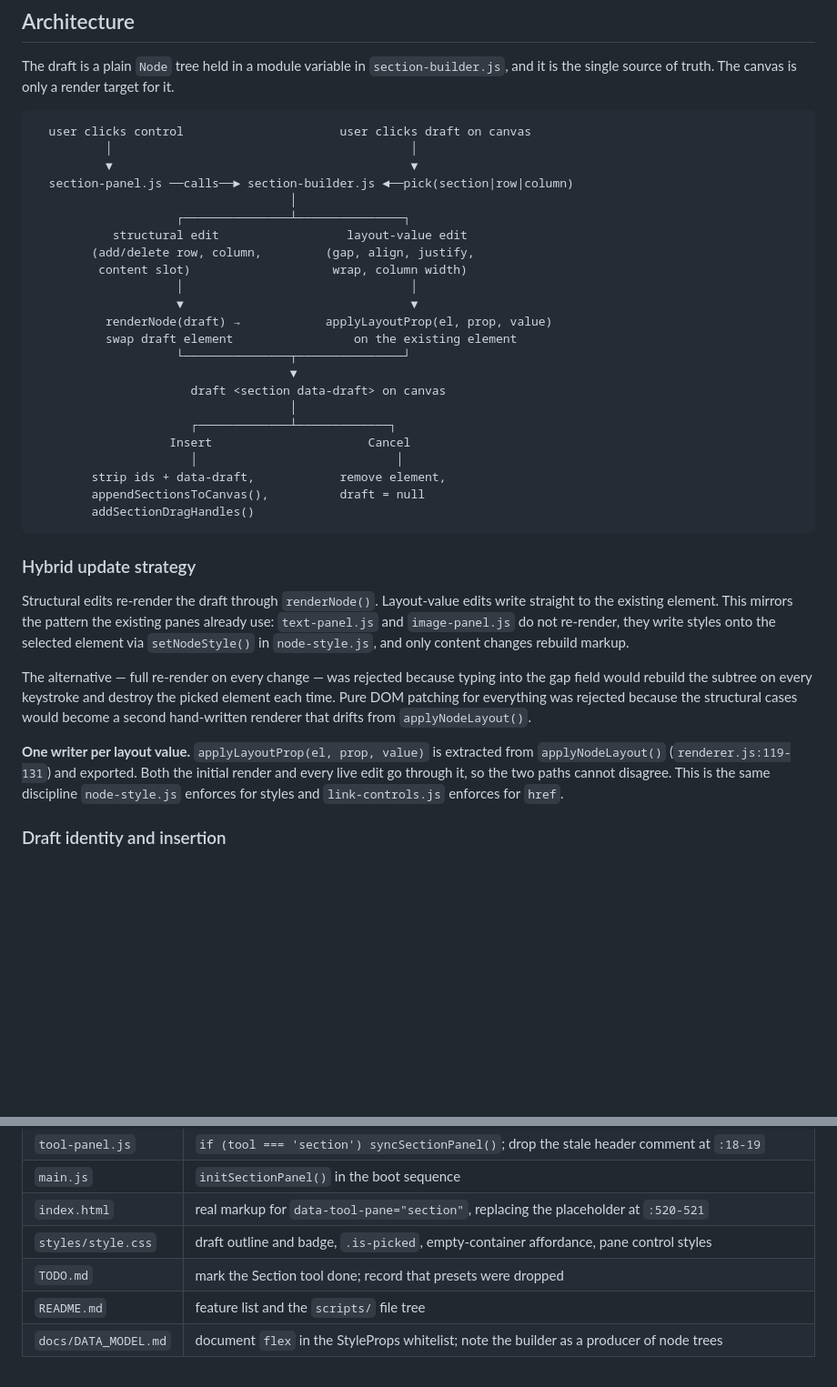
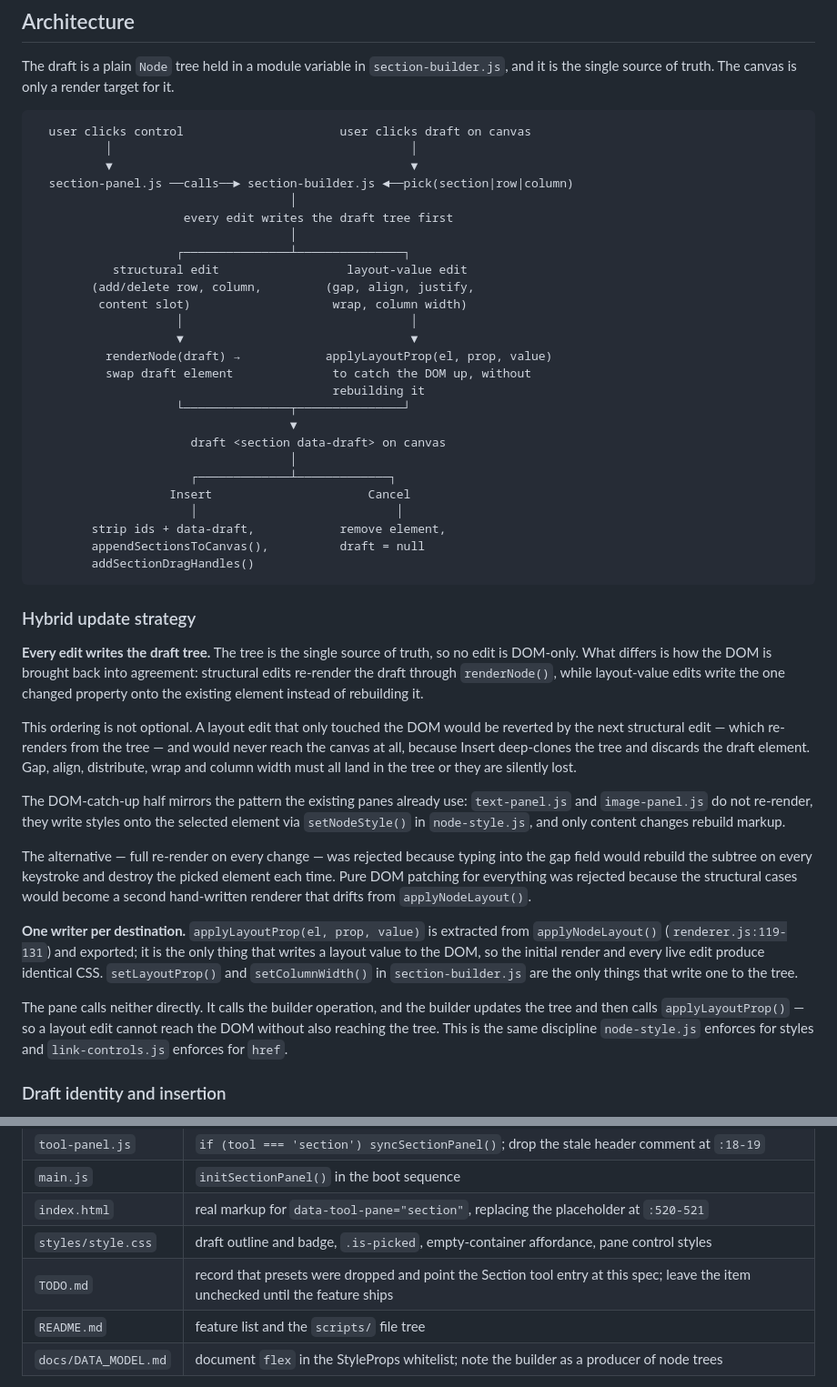
Before and after one commit to w0x7y/Profolio-Website-Editor, a Markdown page: docs/specs/2026-07-30-section-builder-design.md, 2 parts joined by grey strips. Shown at 91% size. Drawn GitHub-style; blank space fills up the shorter version.

```diff
--- a/docs/specs/2026-07-30-section-builder-design.md
+++ b/docs/specs/2026-07-30-section-builder-design.md
@@ -70,6 +70,8 @@ a render target for it.
           ▼                                          ▼
   section-panel.js ──calls──► section-builder.js ◄──pick(section|row|column)
                                     │
+                     every edit writes the draft tree first
+                                    │
                     ┌───────────────┴───────────────┐
            structural edit                  layout-value edit
         (add/delete row, column,         (gap, align, justify,
@@ -77,7 +79,8 @@ a render target for it.
                     │                                │
                     ▼                                ▼
           renderNode(draft) →            applyLayoutProp(el, prop, value)
-          swap draft element                 on the existing element
+          swap draft element              to catch the DOM up, without
+                                          rebuilding it
                     └───────────────┬───────────────┘
                                     ▼
                       draft <section data-draft> on canvas
@@ -92,11 +95,22 @@ a render target for it.
 
 ### Hybrid update strategy
 
-Structural edits re-render the draft through `renderNode()`. Layout-value
-edits write straight to the existing element. This mirrors the pattern the
-existing panes already use: `text-panel.js` and `image-panel.js` do not
-re-render, they write styles onto the selected element via `setNodeStyle()` in
-`node-style.js`, and only content changes rebuild markup.
+**Every edit writes the draft tree.** The tree is the single source of truth,
+so no edit is DOM-only. What differs is how the DOM is brought back into
+agreement: structural edits re-render the draft through `renderNode()`,
+while layout-value edits write the one changed property onto the existing
+element instead of rebuilding it.
+
+This ordering is not optional. A layout edit that only touched the DOM would
+be reverted by the next structural edit — which re-renders from the tree —
+and would never reach the canvas at all, because Insert deep-clones the tree
+and discards the draft element. Gap, align, distribute, wrap and column width
+must all land in the tree or they are silently lost.
+
+The DOM-catch-up half mirrors the pattern the existing panes already use:
+`text-panel.js` and `image-panel.js` do not re-render, they write styles onto
+the selected element via `setNodeStyle()` in `node-style.js`, and only content
+changes rebuild markup.
 
 The alternative — full re-render on every change — was rejected because
 typing into the gap field would rebuild the subtree on every keystroke and
@@ -104,11 +118,18 @@ destroy the picked element each time. Pure DOM patching for everything was
 rejected because the structural cases would become a second hand-written
 renderer that drifts from `applyNodeLayout()`.
 
-**One writer per layout value.** `applyLayoutProp(el, prop, value)` is
-extracted from `applyNodeLayout()` (`renderer.js:119-131`) and exported. Both
-the initial render and every live edit go through it, so the two paths cannot
-disagree. This is the same discipline `node-style.js` enforces for styles and
-`link-controls.js` enforces for `href`.
+**One writer per destination.** `applyLayoutProp(el, prop, value)` is
+extracted from `applyNodeLayout()` (`renderer.js:119-131`) and exported; it is
+the only thing that writes a layout value to the DOM, so the initial render
+and every live edit produce identical CSS. `setLayoutProp()` and
+`setColumnWidth()` in `section-builder.js` are the only things that write one
+to the tree.
+
+The pane calls neither directly. It calls the builder operation, and the
+builder updates the tree and then calls `applyLayoutProp()` — so a layout edit
+cannot reach the DOM without also reaching the tree. This is the same
+discipline `node-style.js` enforces for styles and `link-controls.js` enforces
+for `href`.
 
 ### Draft identity and insertion
 
@@ -194,7 +230,7 @@ to be understood.
 | `main.js` | `initSectionPanel()` in the boot sequence |
 | `index.html` | real markup for `data-tool-pane="section"`, replacing the placeholder at `:520-521` |
 | `styles/style.css` | draft outline and badge, `.is-picked`, empty-container affordance, pane control styles |
-| `TODO.md` | mark the Section tool done; record that presets were dropped |
+| `TODO.md` | record that presets were dropped and point the Section tool entry at this spec; leave the item unchecked until the feature ships |
 | `README.md` | feature list and the `scripts/` file tree |
 | `docs/DATA_MODEL.md` | document `flex` in the StyleProps whitelist; note the builder as a producer of node trees |
 
```
Also changed, not shown: other parts of docs/specs/2026-07-30-section-builder-design.md (+45 -16 lines).
